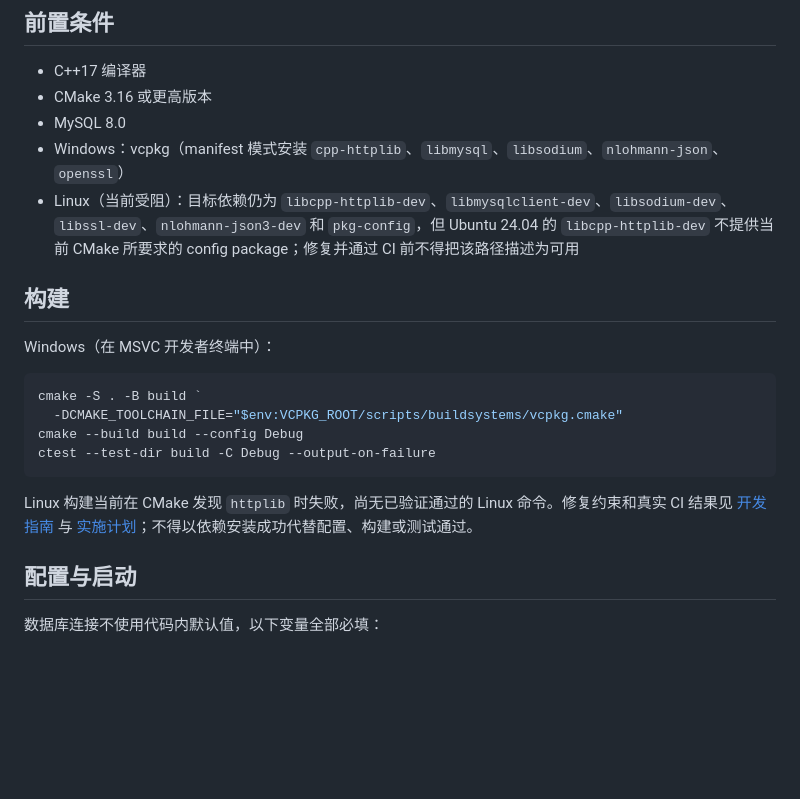
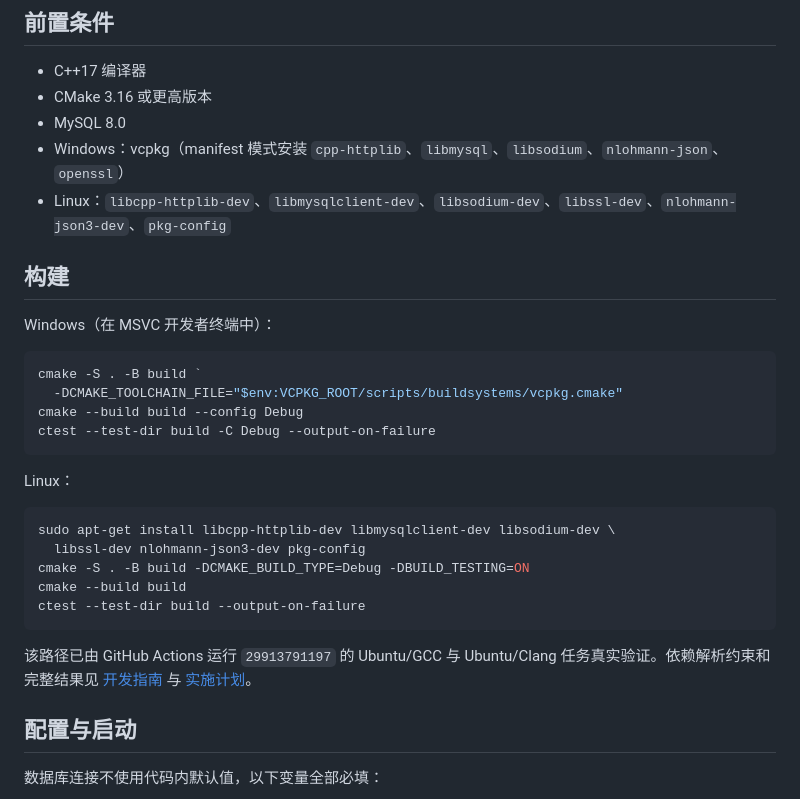
Before and after one commit to MuRongMoQing/testone, a Markdown page: README.md, the part around the change. Drawn GitHub-style; blank space fills up the shorter version.

````diff
--- a/README.md
+++ b/README.md
@@ -23,7 +23,7 @@ C++17 模块化单体后端 + 静态前端。阶段 1 保留原有登录、货
 - CMake 3.16 或更高版本
 - MySQL 8.0
 - Windows：vcpkg（manifest 模式安装 `cpp-httplib`、`libmysql`、`libsodium`、`nlohmann-json`、`openssl`）
-- Linux（当前受阻）：目标依赖仍为 `libcpp-httplib-dev`、`libmysqlclient-dev`、`libsodium-dev`、`libssl-dev`、`nlohmann-json3-dev` 和 `pkg-config`，但 Ubuntu 24.04 的 `libcpp-httplib-dev` 不提供当前 CMake 所要求的 config package；修复并通过 CI 前不得把该路径描述为可用
+- Linux：`libcpp-httplib-dev`、`libmysqlclient-dev`、`libsodium-dev`、`libssl-dev`、`nlohmann-json3-dev`、`pkg-config`
 
 ## 构建
 
@@ -36,7 +36,17 @@ cmake --build build --config Debug
 ctest --test-dir build -C Debug --output-on-failure
 ```
 
-Linux 构建当前在 CMake 发现 `httplib` 时失败，尚无已验证通过的 Linux 命令。修复约束和真实 CI 结果见 [开发指南](docs/DEVELOPMENT.md) 与 [实施计划](docs/IMPLEMENTATION_PLAN.md)；不得以依赖安装成功代替配置、构建或测试通过。
+Linux：
+
+```bash
+sudo apt-get install libcpp-httplib-dev libmysqlclient-dev libsodium-dev \
+  libssl-dev nlohmann-json3-dev pkg-config
+cmake -S . -B build -DCMAKE_BUILD_TYPE=Debug -DBUILD_TESTING=ON
+cmake --build build
+ctest --test-dir build --output-on-failure
+```
+
+该路径已由 GitHub Actions 运行 `29913791197` 的 Ubuntu/GCC 与 Ubuntu/Clang 任务真实验证。依赖解析约束和完整结果见 [开发指南](docs/DEVELOPMENT.md) 与 [实施计划](docs/IMPLEMENTATION_PLAN.md)。
 
 ## 配置与启动
 
````
Also changed, not shown: docs/DEVELOPMENT.md (+6 -3 lines), docs/IMPLEMENTATION_PLAN.md (+11 -5 lines).
